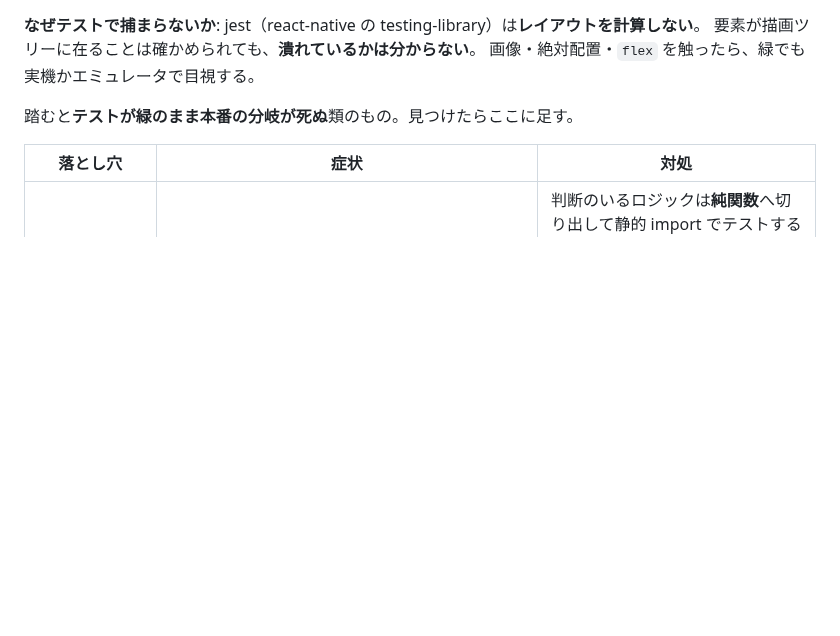
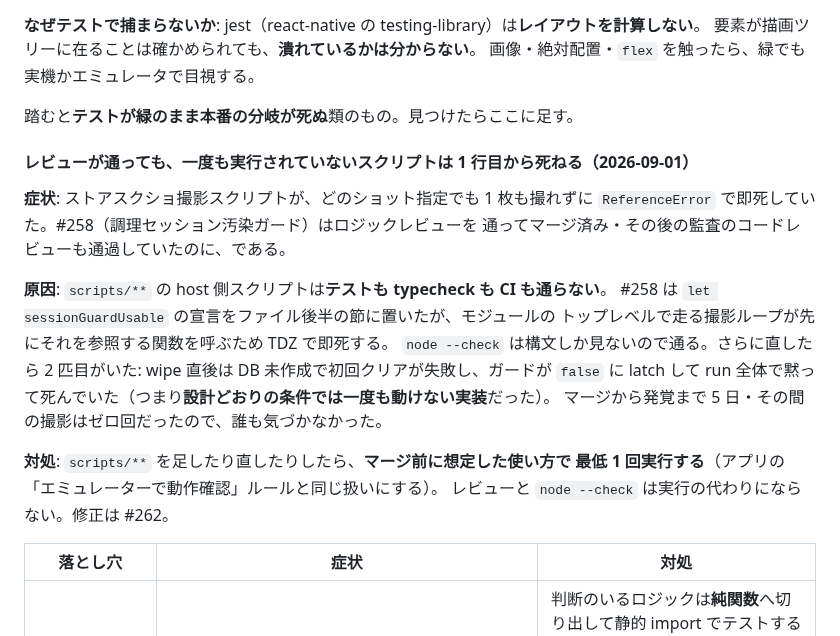
Before and after one commit to keisato848/daidoko, a Markdown page: docs/品質基準.md, the part around the change. GitHub-like rendering; blank space fills up the shorter version.

Commit message:
docs(quality): レビュー通過でも未実行のスクリプトは即死しうる罠を記録する（#258/#262）
Co-Authored-By: Claude Fable 5 <noreply@anthropic.com>

```diff
--- a/docs/品質基準.md
+++ b/docs/品質基準.md
@@ -96,6 +96,24 @@
 画像・絶対配置・`flex` を触ったら、緑でも実機かエミュレータで目視する。
 
 踏むと**テストが緑のまま本番の分岐が死ぬ**類のもの。見つけたらここに足す。
+
+#### レビューが通っても、一度も実行されていないスクリプトは 1 行目から死ねる（2026-09-01）
+
+**症状**: ストアスクショ撮影スクリプトが、どのショット指定でも 1 枚も撮れずに
+`ReferenceError` で即死していた。#258（調理セッション汚染ガード）はロジックレビューを
+通ってマージ済み・その後の監査のコードレビューも通過していたのに、である。
+
+**原因**: `scripts/**` の host 側スクリプトは**テストも typecheck も CI も通らない**。
+#258 は `let sessionGuardUsable` の宣言をファイル後半の節に置いたが、モジュールの
+トップレベルで走る撮影ループが先にそれを参照する関数を呼ぶため TDZ で即死する。
+`node --check` は構文しか見ないので通る。さらに直したら 2 匹目がいた:
+wipe 直後は DB 未作成で初回クリアが失敗し、ガードが `false` に latch して
+run 全体で黙って死んでいた（つまり**設計どおりの条件では一度も動けない実装**だった）。
+マージから発覚まで 5 日・その間の撮影はゼロ回だったので、誰も気づかなかった。
+
+**対処**: `scripts/**` を足したり直したりしたら、**マージ前に想定した使い方で
+最低 1 回実行する**（アプリの「エミュレーターで動作確認」ルールと同じ扱いにする）。
+レビューと `node --check` は実行の代わりにならない。修正は #262。
 
 | 落とし穴                                                              | 症状                                                                                                                                                                                                                                                                                                                                                                                               | 対処                                                                                                                                                                                                                  |
 | --------------------------------------------------------------------- | -------------------------------------------------------------------------------------------------------------------------------------------------------------------------------------------------------------------------------------------------------------------------------------------------------------------------------------------------------------------------------------------------- | --------------------------------------------------------------------------------------------------------------------------------------------------------------------------------------------------------------------- |
```
